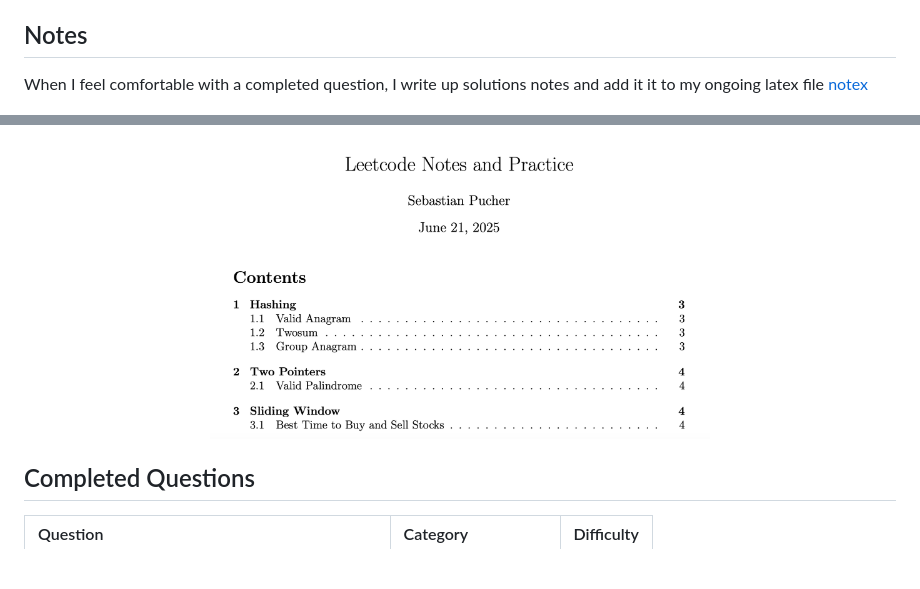
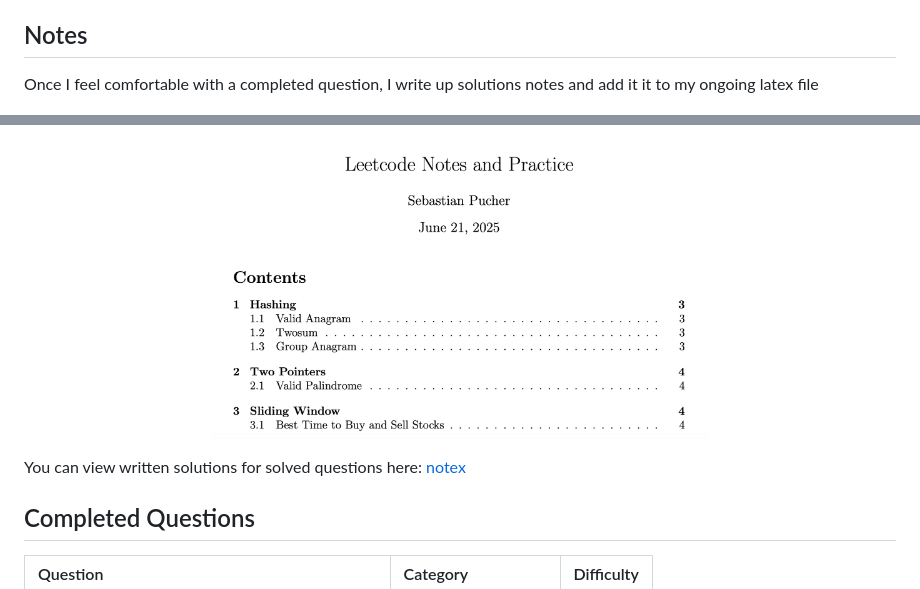
Before and after one commit to SebPuchi/LC100, a Markdown page: README.md, 2 parts joined by grey strips. Drawn GitHub-style; blank space fills up the shorter version.

Commit message:
linked pdf

```diff
--- a/README.md
+++ b/README.md
@@ -30,12 +30,12 @@ The automation script that I cooked up handles most of the heavy lifting
 3. Maintains the completed questions table below
 
 ## Notes
-When I feel comfortable with a completed question, I write up solutions notes and add it it to my ongoing latex file  [notex](./notex.tex)
-
-
+Once I feel comfortable with a completed question, I write up solutions notes and add it it to my ongoing latex file
 <p align="center">
     <img src="./auto_assets/notes.png" width="500">
 </p>
+
+You can view written solutions for solved questions here:   [notex](./notex.pdf)
 
 ## Completed Questions
 | Question | Category | Difficulty |
```
